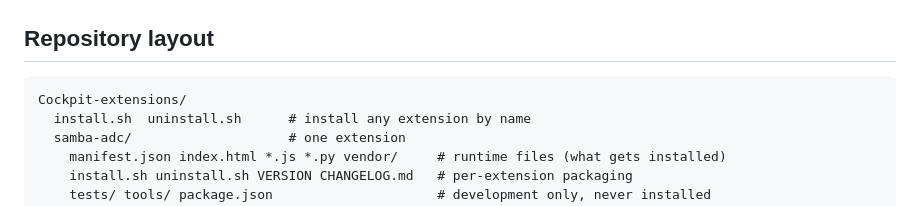
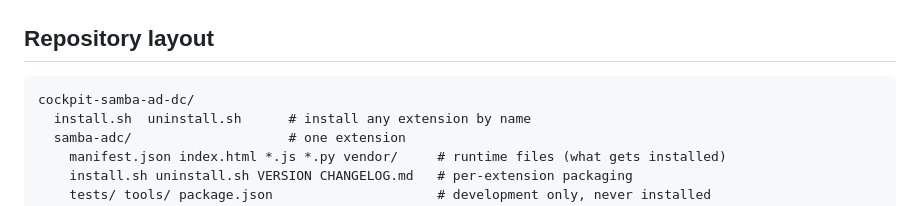
Before and after one commit to XHiddenProjects/cockpit-samba-ad-dc, a Markdown page: README.md, the part around the change. Drawn GitHub-style.

````diff
--- a/README.md
+++ b/README.md
@@ -47,7 +47,7 @@ tar xzf samba-adc-1.0.0.tar.gz && cd samba-adc-1.0.0 && sudo ./install.sh
 ## Repository layout
 
 ```
-Cockpit-extensions/
+cockpit-samba-ad-dc/
   install.sh  uninstall.sh      # install any extension by name
   samba-adc/                    # one extension
     manifest.json index.html *.js *.py vendor/     # runtime files (what gets installed)
````
